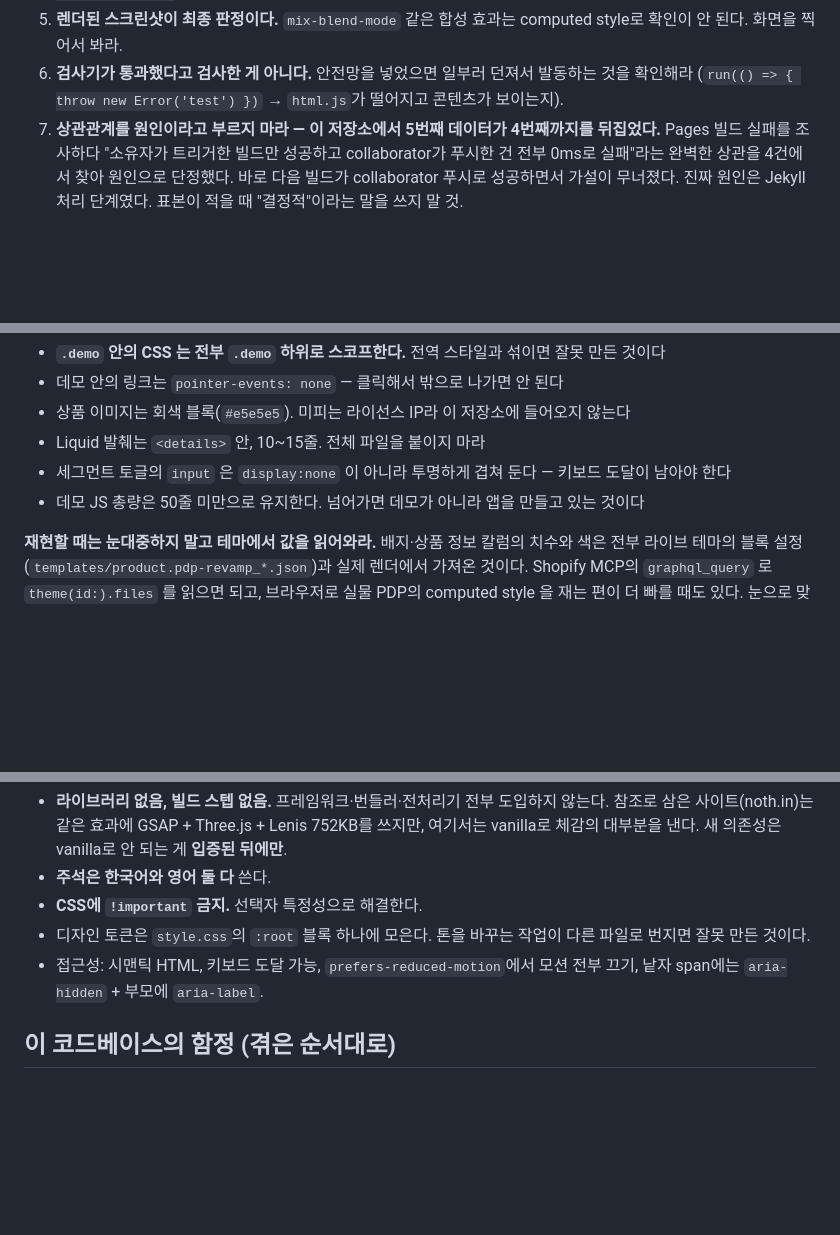
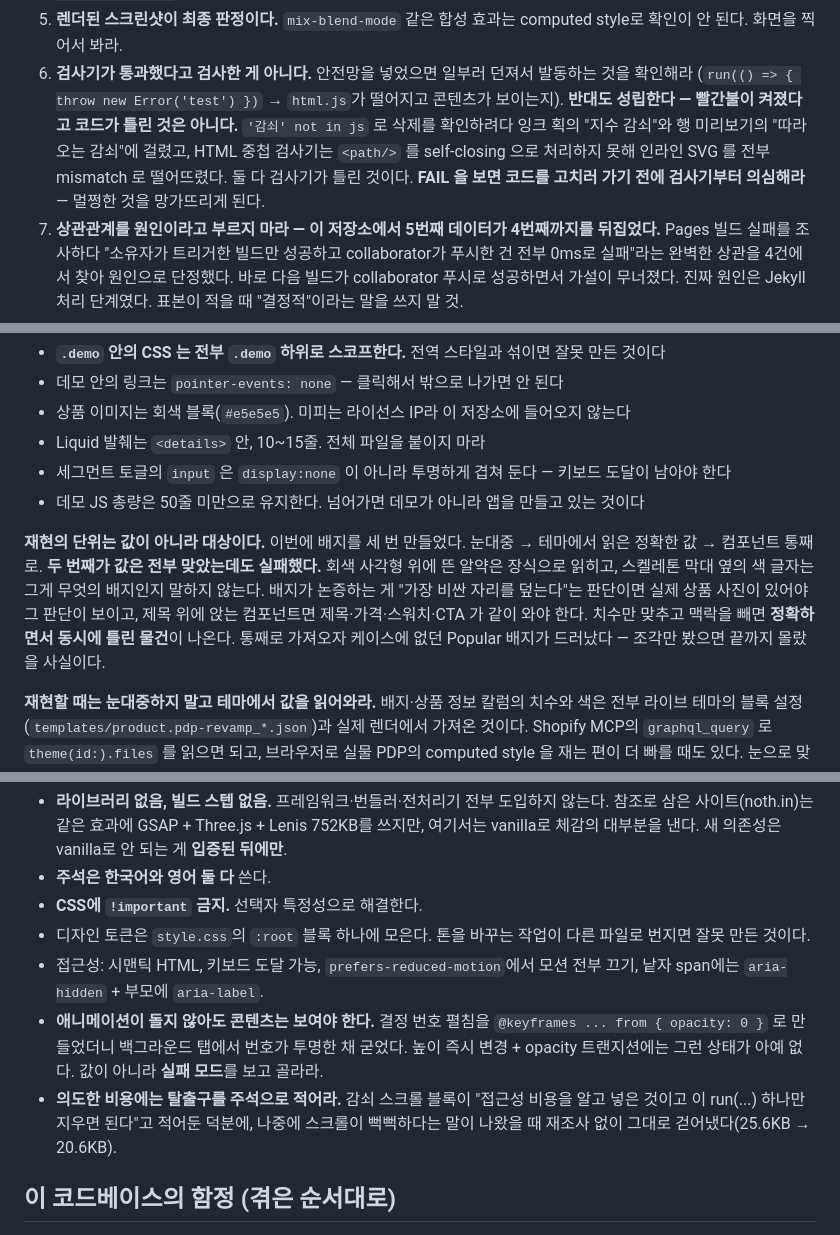
Before and after one commit to Hannnnnnnnnnnn/Hannnnnnnnnnnn.github.io, a Markdown page: CLAUDE.md, 3 parts joined by grey strips. Rendered like a GitHub page; blank space fills up the shorter version.

```diff
--- a/CLAUDE.md
+++ b/CLAUDE.md
@@ -80,6 +80,11 @@ Liquid 없음, 밑줄 파일 없음) 그 빌드 단계는 실패 지점만 만
    확인이 안 된다. 화면을 찍어서 봐라.
 6. **검사기가 통과했다고 검사한 게 아니다.** 안전망을 넣었으면 일부러 던져서 발동하는 것을
    확인해라 (`run(() => { throw new Error('test') })` → `html.js`가 떨어지고 콘텐츠가 보이는지).
+   **반대도 성립한다 — 빨간불이 켜졌다고 코드가 틀린 것은 아니다.** `'감쇠' not in js` 로
+   삭제를 확인하려다 잉크 획의 "지수 감쇠"와 행 미리보기의 "따라오는 감쇠"에 걸렸고,
+   HTML 중첩 검사기는 `<path/>` 를 self-closing 으로 처리하지 못해 인라인 SVG 를 전부
+   mismatch 로 떨어뜨렸다. 둘 다 검사기가 틀린 것이다. **FAIL 을 보면 코드를 고치러 가기
+   전에 검사기부터 의심해라** — 멀쩡한 것을 망가뜨리게 된다.
 7. **상관관계를 원인이라고 부르지 마라 — 이 저장소에서 5번째 데이터가 4번째까지를
    뒤집었다.** Pages 빌드 실패를 조사하다 "소유자가 트리거한 빌드만 성공하고
    collaborator가 푸시한 건 전부 0ms로 실패"라는 완벽한 상관을 4건에서 찾아 원인으로
@@ -179,6 +184,14 @@ Liquid 없음, 밑줄 파일 없음) 그 빌드 단계는 실패 지점만 만
 - 세그먼트 토글의 `input` 은 `display:none` 이 아니라 투명하게 겹쳐 둔다 — 키보드 도달이 남아야 한다
 - 데모 JS 총량은 50줄 미만으로 유지한다. 넘어가면 데모가 아니라 앱을 만들고 있는 것이다
 
+**재현의 단위는 값이 아니라 대상이다.** 이번에 배지를 세 번 만들었다. 눈대중 → 테마에서
+읽은 정확한 값 → 컴포넌트 통째로. **두 번째가 값은 전부 맞았는데도 실패했다.** 회색 사각형
+위에 뜬 알약은 장식으로 읽히고, 스켈레톤 막대 옆의 색 글자는 그게 무엇의 배지인지 말하지
+않는다. 배지가 논증하는 게 "가장 비싼 자리를 덮는다"는 판단이면 실제 상품 사진이 있어야
+그 판단이 보이고, 제목 위에 앉는 컴포넌트면 제목·가격·스워치·CTA 가 같이 와야 한다.
+치수만 맞추고 맥락을 빼면 **정확하면서 동시에 틀린 물건**이 나온다. 통째로 가져오자
+케이스에 없던 Popular 배지가 드러났다 — 조각만 봤으면 끝까지 몰랐을 사실이다.
+
 **재현할 때는 눈대중하지 말고 테마에서 값을 읽어와라.** 배지·상품 정보 칼럼의 치수와
 색은 전부 라이브 테마의 블록 설정(`templates/product.pdp-revamp_*.json`)과 실제 렌더에서
 가져온 것이다. Shopify MCP의 `graphql_query` 로 `theme(id:).files` 를 읽으면 되고,
@@ -225,6 +238,13 @@ index·about 에는 링크하지 않는다.
   번지면 잘못 만든 것이다.
 - 접근성: 시맨틱 HTML, 키보드 도달 가능, `prefers-reduced-motion`에서 모션 전부 끄기,
   낱자 span에는 `aria-hidden` + 부모에 `aria-label`.
+- **애니메이션이 돌지 않아도 콘텐츠는 보여야 한다.** 결정 번호 펼침을
+  `@keyframes ... from { opacity: 0 }` 로 만들었더니 백그라운드 탭에서 번호가 투명한 채
+  굳었다. 높이 즉시 변경 + opacity 트랜지션에는 그런 상태가 아예 없다. 값이 아니라
+  **실패 모드**를 보고 골라라.
+- **의도한 비용에는 탈출구를 주석으로 적어라.** 감쇠 스크롤 블록이 "접근성 비용을 알고
+  넣은 것이고 이 run(...) 하나만 지우면 된다"고 적어둔 덕분에, 나중에 스크롤이 뻑뻑하다는
+  말이 나왔을 때 재조사 없이 그대로 걷어냈다(25.6KB → 20.6KB).
 
 ## 이 코드베이스의 함정 (겪은 순서대로)
 
```
Also changed, not shown: docs/session-logs/2026-08-30_demos-media-map-section-nav.md (added, +150 -0 lines).
